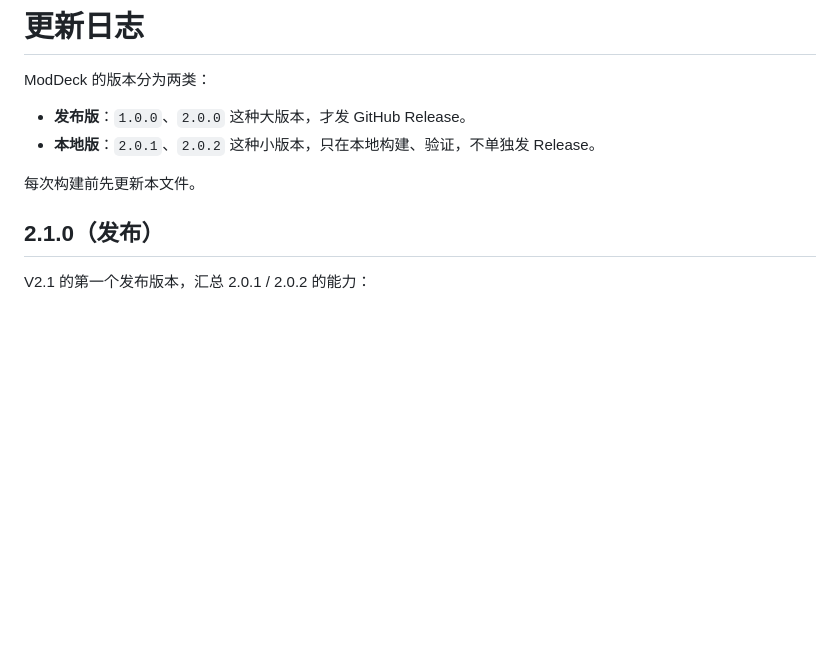
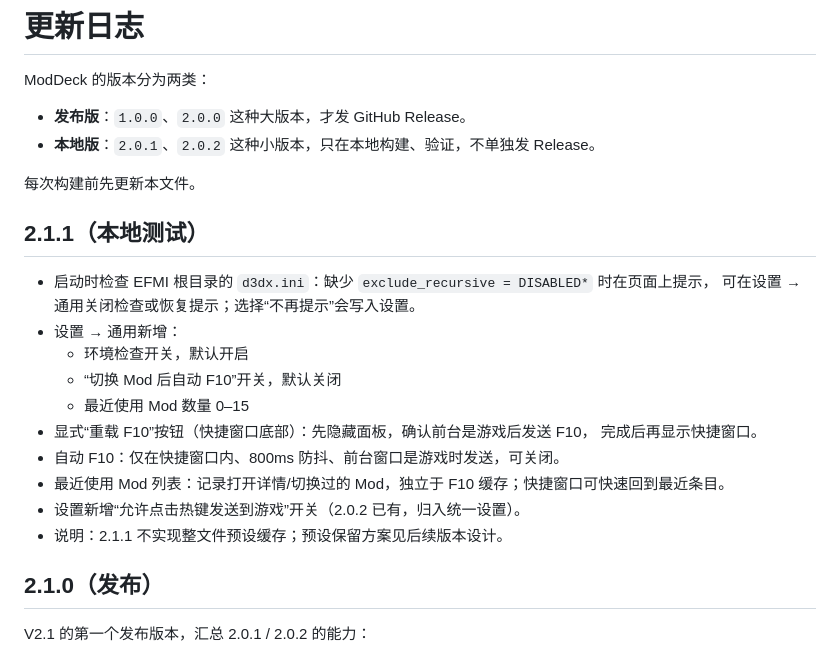
Before and after one commit to yuzhoujun/ModDeck, a Markdown page: CHANGELOG.md, the part around the change. Drawn GitHub-style; blank space fills up the shorter version.

```diff
--- a/CHANGELOG.md
+++ b/CHANGELOG.md
@@ -6,6 +6,21 @@ ModDeck 的版本分为两类：
 - **本地版**：`2.0.1`、`2.0.2` 这种小版本，只在本地构建、验证，不单独发 Release。
 
 每次构建前先更新本文件。
+
+## 2.1.1（本地测试）
+
+- 启动时检查 EFMI 根目录的 `d3dx.ini`：缺少 `exclude_recursive = DISABLED*` 时在页面上提示，
+  可在设置 → 通用关闭检查或恢复提示；选择“不再提示”会写入设置。
+- 设置 → 通用新增：
+  - 环境检查开关，默认开启
+  - “切换 Mod 后自动 F10”开关，默认关闭
+  - 最近使用 Mod 数量 0–15
+- 显式“重载 F10”按钮（快捷窗口底部）：先隐藏面板，确认前台是游戏后发送 F10，
+  完成后再显示快捷窗口。
+- 自动 F10：仅在快捷窗口内、800ms 防抖、前台窗口是游戏时发送，可关闭。
+- 最近使用 Mod 列表：记录打开详情/切换过的 Mod，独立于 F10 缓存；快捷窗口可快速回到最近条目。
+- 设置新增“允许点击热键发送到游戏”开关（2.0.2 已有，归入统一设置）。
+- 说明：2.1.1 不实现整文件预设缓存；预设保留方案见后续版本设计。
 
 ## 2.1.0（发布）
 
```
Also changed, not shown: README.md (+7 -3 lines), docs/screenshot-character.png, docs/screenshot-cover-editor.png, docs/screenshot-library.png, docs/screenshot-overlay.png, docs/screenshot-settings.png (added), 12 other files.
